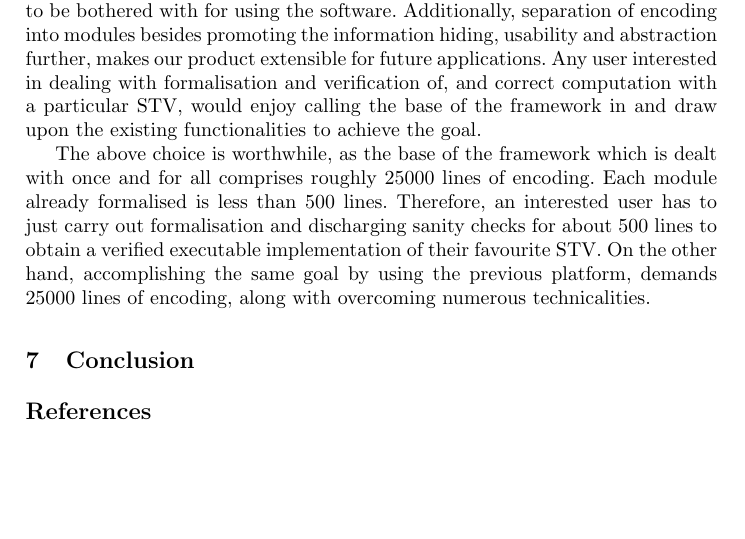
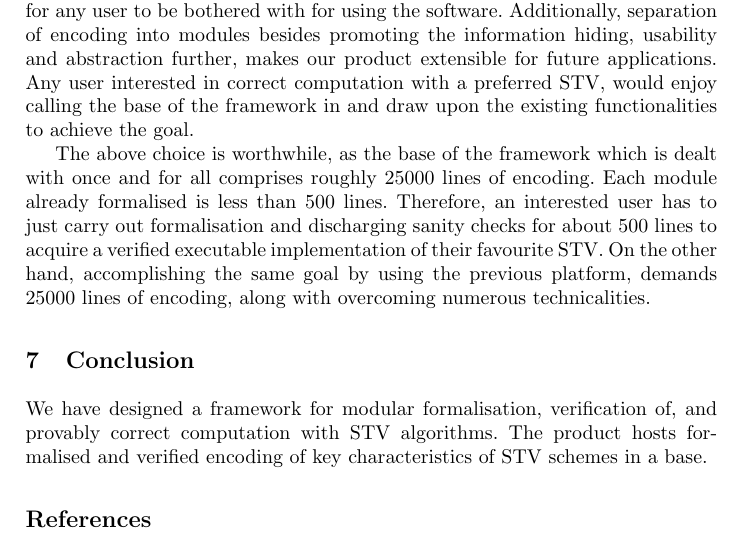
Before and after one commit to MiladKetabGhale/Modular-STVCalculi, a LaTeX thesis (modularSTV.tex): part of page 16 of 16, cut so that both start at the same text, the shorter picture padded with empty space. Compiled offline with pdfLaTeX.

Commit message:
conclusion is being written

```diff
--- a/modularSTV.tex
+++ b/modularSTV.tex
@@ -488,10 +488,11 @@ Here we introduce a framework for formalisation, verification, and provably corr
 Our previous work emphasises excessively on the data structure of STV algorithms and pays little attention to the algorithmic dimension. In short, it first formalises a  generic  specification of STV scheme, where the algorithm is encoded in terms of types to be instantiated later. The highly generically realised STV is bereft of algorithmic substance to the point that we do not perceive any specificity of STV. Consequently, each time one aims at instantiating the generic types with parameters to actually formalise an instance of STV, they have go through countless  duplication of data and algorithmic structure simply to  establish an instantiated version of the generic application and termination theorems.
 
 
-Here we have distanced from generic programming and given weight to the algorithmic character of STV. The essence of STV algorithms is encoded in sanity checks which operate on any instance of STV. Any STV which satisfies sanity checks, enjoys rule applicability and termination property established in theorems~\ref{app} and \ref{termination}. Therefore, for an instance of STV to be verified, we simply need to discharge the sanity checks rather than duplicating the whole proof process again. Therefore, the checks offer an abstraction on the algorithmic side which helps us avoid duplication of encoding. Moreover, unlike the previous work, users do not need to know how the application theorem and termination have been proven in order to show termination of the particular instance into which they are interested.  Thus we hide information which are not necessary for any user to be bothered with for using the software. Additionally, separation of encoding into modules besides promoting the information hiding, usability and abstraction further, makes our product extensible for future applications. Any user interested in dealing with formalisation and verification of, and correct computation with a particular STV, would enjoy calling the base of the framework in and draw upon the existing functionalities to achieve the goal.
+Here we have distanced from generic programming and given weight to the algorithmic character of STV. The essence of STV algorithms is encoded in sanity checks which operate on any instance of STV. Any STV which satisfies sanity checks, enjoys rule applicability and termination property established in theorems~\ref{app} and \ref{termination}. Therefore, for an instance of STV to be verified, we simply need to discharge the sanity checks rather than duplicating the whole proof process again. Therefore, the checks offer an abstraction on the algorithmic side which helps us avoid duplication of encoding. Moreover, unlike the previous work, users do not need to know how the application theorem and termination have been proven in order to show termination of the particular instance into which they are interested.  Thus we hide information which are not necessary for any user to be bothered with for using the software. Additionally, separation of encoding into modules besides promoting the information hiding, usability and abstraction further, makes our product extensible for future applications. Any user interested in correct computation with a preferred STV, would enjoy calling the base of the framework in and draw upon the existing functionalities to achieve the goal.
 
-The above choice is worthwhile, as the base of the framework which is dealt with once and for all comprises roughly 25000 lines of encoding. Each module already formalised is less than 500 lines. Therefore, an interested user has to just carry out formalisation and discharging sanity checks for about 500 lines to obtain a verified executable implementation of their favourite STV. On the other hand, accomplishing the same goal by using the previous platform, demands  25000 lines of encoding, along with overcoming numerous technicalities.
+The above choice is worthwhile, as the base of the framework which is dealt with once and for all comprises roughly 25000 lines of encoding. Each module already formalised is less than 500 lines. Therefore, an interested user has to just carry out formalisation and discharging sanity checks for about 500 lines to acquire a verified executable implementation of their favourite STV. On the other hand, accomplishing the same goal by using the previous platform, demands  25000 lines of encoding, along with overcoming numerous technicalities.
 \section{Conclusion}
+We have designed a framework for modular formalisation, verification of, and provably correct computation with STV algorithms. The product hosts formalised and verified encoding of key characteristics of STV schemes in a base.
 \bibliographystyle{splncs03}
 \bibliography{paper}
 \end{document}
```
Also changed, not shown: modularSTV.pdf, 2 other files.
